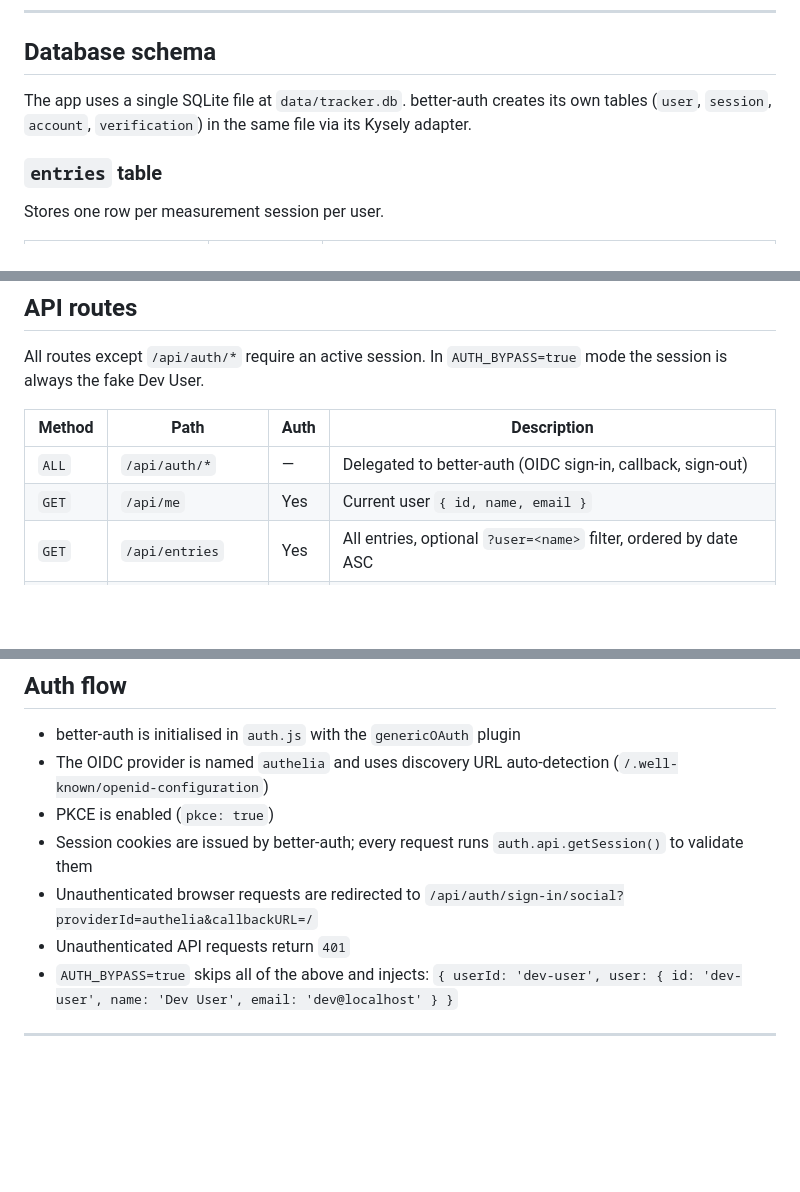
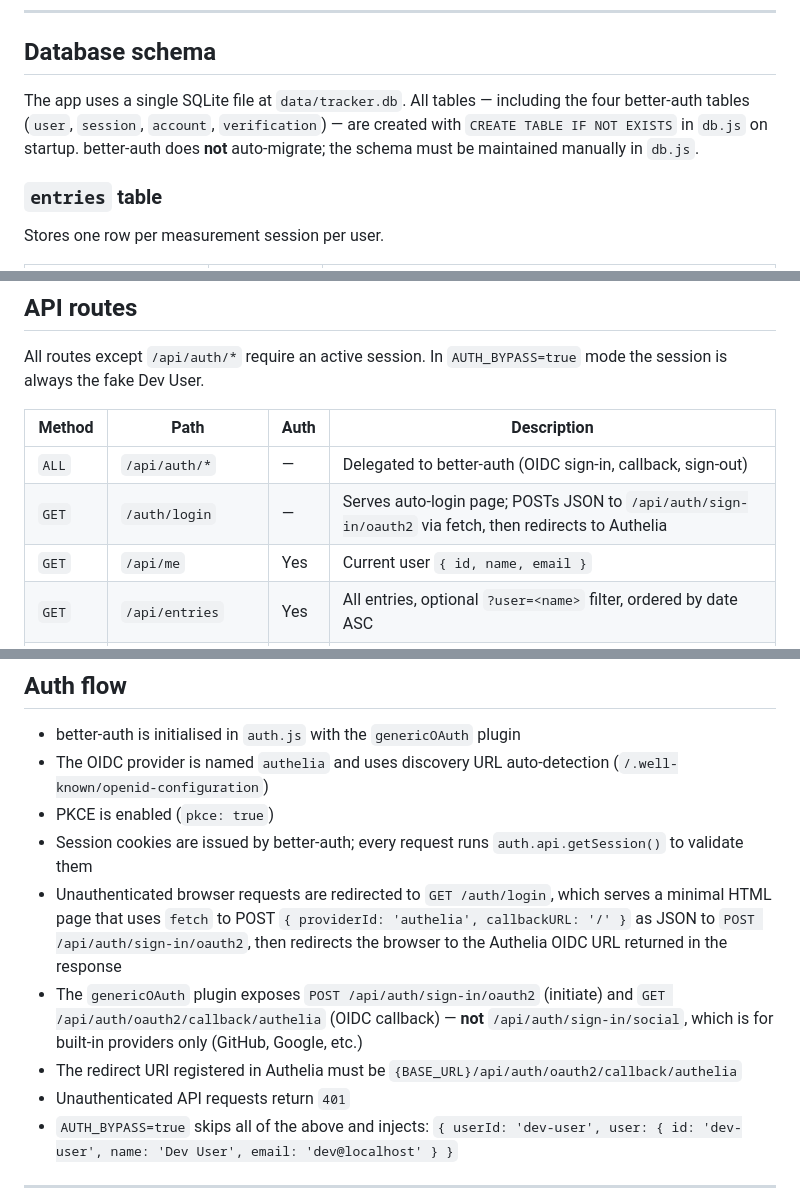
Before and after one commit to oforfamar/corpus, a Markdown page: AGENTS.md, 3 parts joined by grey strips. GitHub-like rendering; blank space fills up the shorter version.

Commit message:
Update AGENTS.md and CLAUDE.md: fix auth flow docs, DB schema ownership

```diff
--- a/AGENTS.md
+++ b/AGENTS.md
@@ -70,7 +70,7 @@ Defined in `.env` (copy from `.env.example`):
 
 ## Database schema
 
-The app uses a single SQLite file at `data/tracker.db`. better-auth creates its own tables (`user`, `session`, `account`, `verification`) in the same file via its Kysely adapter.
+The app uses a single SQLite file at `data/tracker.db`. All tables — including the four better-auth tables (`user`, `session`, `account`, `verification`) — are created with `CREATE TABLE IF NOT EXISTS` in `db.js` on startup. better-auth does **not** auto-migrate; the schema must be maintained manually in `db.js`.
 
 ### `entries` table
 
@@ -126,6 +126,7 @@ All routes except `/api/auth/*` require an active session. In `AUTH_BYPASS=true`
 | Method | Path | Auth | Description |
 |---|---|---|---|
 | `ALL` | `/api/auth/*` | — | Delegated to better-auth (OIDC sign-in, callback, sign-out) |
+| `GET` | `/auth/login` | — | Serves auto-login page; POSTs JSON to `/api/auth/sign-in/oauth2` via fetch, then redirects to Authelia |
 | `GET` | `/api/me` | Yes | Current user `{ id, name, email }` |
 | `GET` | `/api/entries` | Yes | All entries, optional `?user=<name>` filter, ordered by date ASC |
 | `POST` | `/api/entries` | Yes | Create entry; `user_id`/`user_name` from session, not body |
@@ -143,7 +144,9 @@ All routes except `/api/auth/*` require an active session. In `AUTH_BYPASS=true`
 - The OIDC provider is named `authelia` and uses discovery URL auto-detection (`/.well-known/openid-configuration`)
 - PKCE is enabled (`pkce: true`)
 - Session cookies are issued by better-auth; every request runs `auth.api.getSession()` to validate them
-- Unauthenticated browser requests are redirected to `/api/auth/sign-in/social?providerId=authelia&callbackURL=/`
+- Unauthenticated browser requests are redirected to `GET /auth/login`, which serves a minimal HTML page that uses `fetch` to POST `{ providerId: 'authelia', callbackURL: '/' }` as JSON to `POST /api/auth/sign-in/oauth2`, then redirects the browser to the Authelia OIDC URL returned in the response
+- The `genericOAuth` plugin exposes `POST /api/auth/sign-in/oauth2` (initiate) and `GET /api/auth/oauth2/callback/authelia` (OIDC callback) — **not** `/api/auth/sign-in/social`, which is for built-in providers only (GitHub, Google, etc.)
+- The redirect URI registered in Authelia must be `{BASE_URL}/api/auth/oauth2/callback/authelia`
 - Unauthenticated API requests return `401`
 - `AUTH_BYPASS=true` skips all of the above and injects: `{ userId: 'dev-user', user: { id: 'dev-user', name: 'Dev User', email: 'dev@localhost' } }`
 
```
Also changed, not shown: CLAUDE.md (+5 -2 lines).
